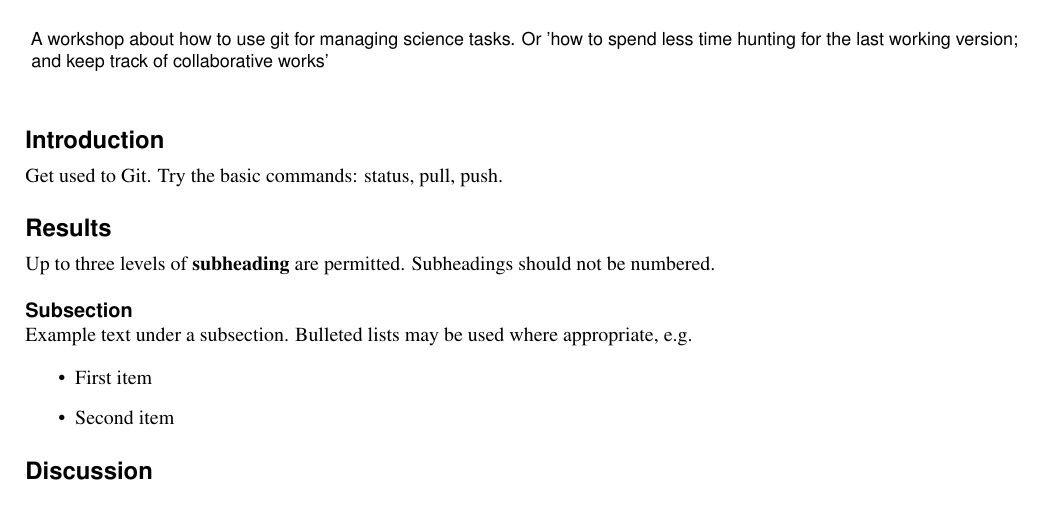
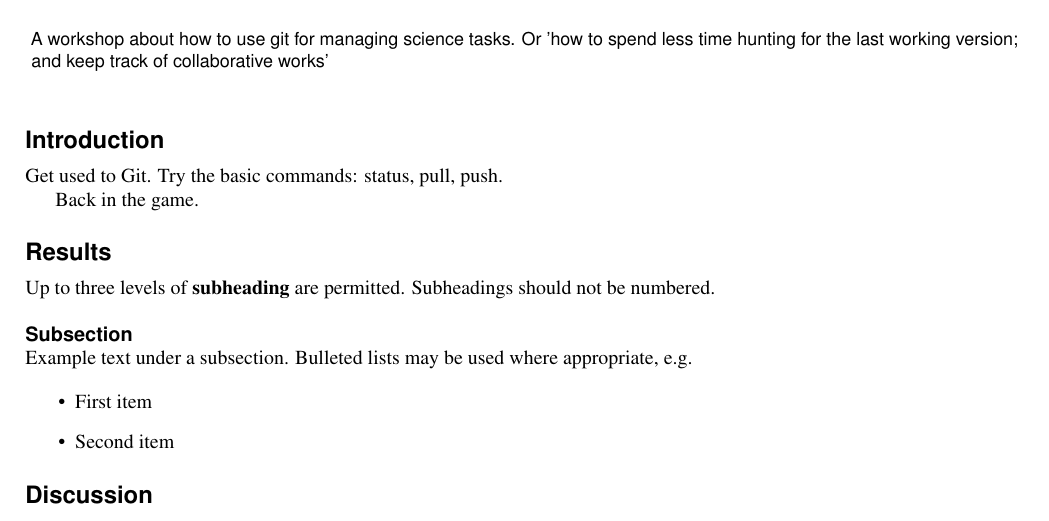
Before and after one commit to cehbrecht/gitforscience-sandbox, a LaTeX paper (main.tex): part of page 1 of 2, cut so that both start at the same text. Compiled offline with pdfLaTeX.

Commit message:
Update on Overleaf.

```diff
--- a/main.tex
+++ b/main.tex
@@ -31,6 +31,8 @@
 \section*{Introduction}
 
 Get used to Git. Try the basic commands: status, pull, push.
+
+Back in the game.
 
 \section*{Results}
 
```
